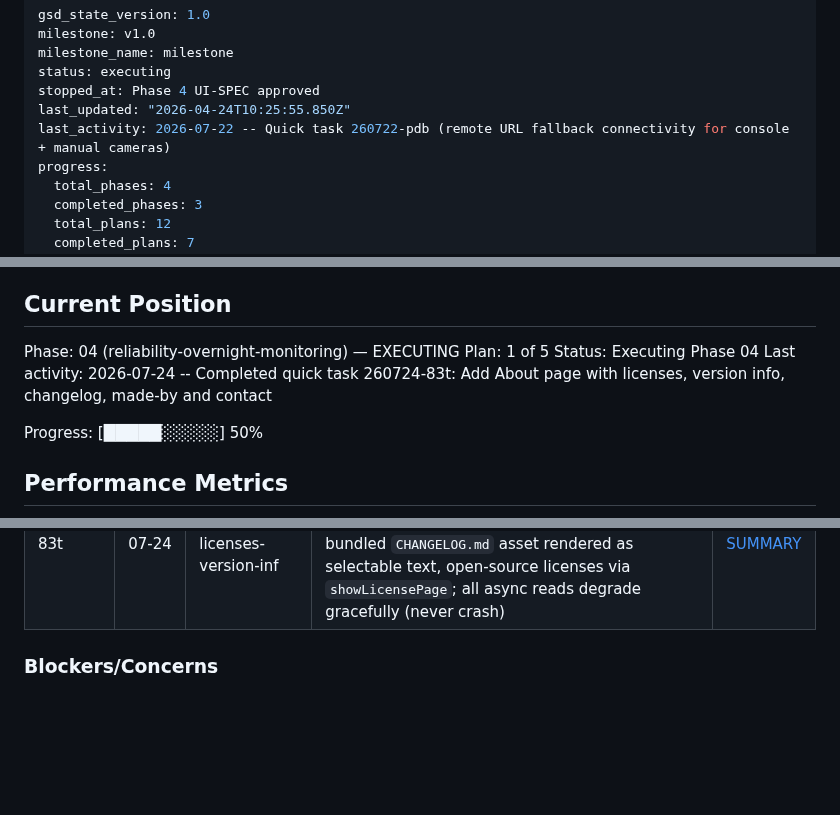
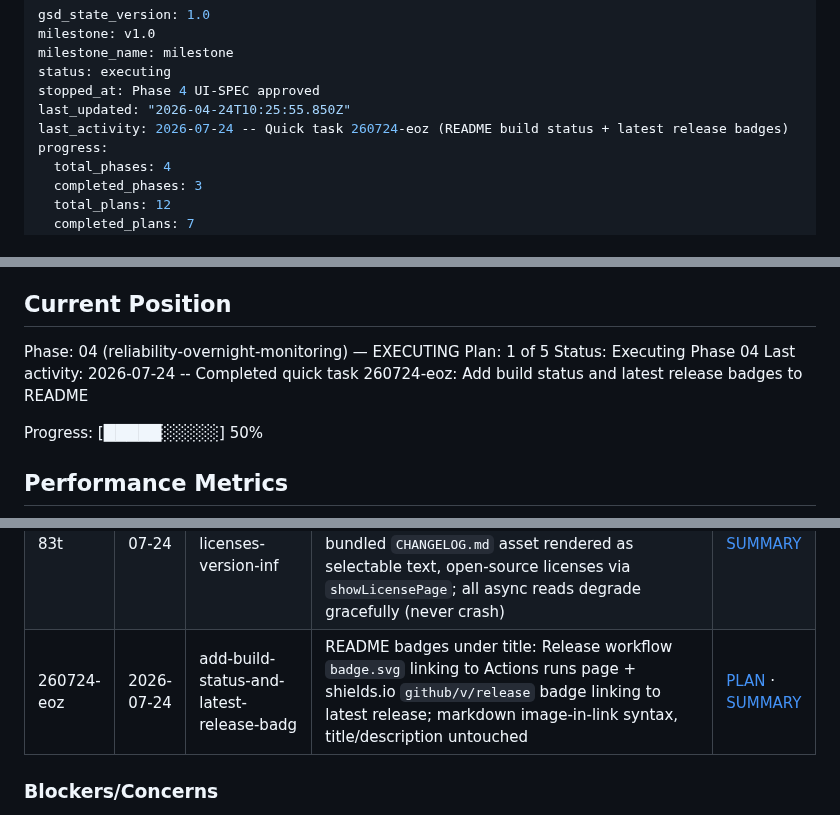
Before and after one commit to fvoska/rtsp-mixer, a Markdown page: .planning/STATE.md, 3 parts joined by grey strips. GitHub-like rendering; blank space fills up the shorter version.

```diff
--- a/.planning/STATE.md
+++ b/.planning/STATE.md
@@ -5,7 +5,7 @@ milestone_name: milestone
 status: executing
 stopped_at: Phase 4 UI-SPEC approved
 last_updated: "2026-04-24T10:25:55.850Z"
-last_activity: 2026-07-22 -- Quick task 260722-pdb (remote URL fallback connectivity for console + manual cameras)
+last_activity: 2026-07-24 -- Quick task 260724-eoz (README build status + latest release badges)
 progress:
   total_phases: 4
   completed_phases: 3
@@ -28,7 +28,7 @@ See: .planning/PROJECT.md (updated 2026-04-01)
 Phase: 04 (reliability-overnight-monitoring) — EXECUTING
 Plan: 1 of 5
 Status: Executing Phase 04
-Last activity: 2026-07-24 -- Completed quick task 260724-83t: Add About page with licenses, version info, changelog, made-by and contact
+Last activity: 2026-07-24 -- Completed quick task 260724-eoz: Add build status and latest release badges to README
 
 Progress: [█████░░░░░] 50%
 
@@ -104,6 +104,7 @@ None yet.
 | 260723-pki | 2026-07-23 | strengthen-claude-md-pr-title-descriptio | Rework CLAUDE.md "Never accept GitHub's auto-generated PR title" bullet into a 5-step "Creating a PR" procedure: review all branch commits (`git log --oneline main..HEAD`) before composing, title = Conventional Commits line for the OVERALL change (never the first pre-dispatch `docs:` plan commit), description summarizes the whole diff, always pass explicit title+body to `gh pr create`/MCP `create_pull_request`, fix already-opened PRs via `gh pr edit` | [PLAN](quick/260723-pki-strengthen-claude-md-pr-title-descriptio/260723-pki-PLAN.md) · [SUMMARY](quick/260723-pki-strengthen-claude-md-pr-title-descriptio/260723-pki-SUMMARY.md) |
 | 260723-sph | 2026-07-23 | redesign-spl-indicator-absolute-realtime | SPL indicator redesign: level bar now shows absolute pseudo-SPL from encoded `audio-bitrate` (log mapping 2→96 kbps via pure `audio_level_meter.dart` helper, pts flow kept for silence only); card outline alpha ∝ recent peak-to-trough variation of that level (baby-cry visualization, EMA `_baselineLevel` removed); new 10 s rolling Audacity-style mirrored `_WaveformChart` (CustomPaint, 20-slot `levelHistory` on `CameraAudioState`) on live cards | [PLAN](quick/260723-sph-redesign-spl-indicator-absolute-realtime/260723-sph-PLAN.md) · [SUMMARY](quick/260723-sph-redesign-spl-indicator-absolute-realtime/260723-sph-SUMMARY.md) |
 | 260724-83t | 2026-07-24 | add-about-page-with-licenses-version-inf | New `/about` page (Help pattern, top-level route above shell + Settings ListTile entry): runtime version via explicit `package_info_plus` dep, "Made by Filip Voska" + selectable contact email, bundled `CHANGELOG.md` asset rendered as selectable text, open-source licenses via `showLicensePage`; all async reads degrade gracefully (never crash) | [PLAN](quick/260724-83t-add-about-page-with-licenses-version-inf/260724-83t-PLAN.md) · [SUMMARY](quick/260724-83t-add-about-page-with-licenses-version-inf/260724-83t-SUMMARY.md) |
+| 260724-eoz | 2026-07-24 | add-build-status-and-latest-release-badg | README badges under title: Release workflow `badge.svg` linking to Actions runs page + shields.io `github/v/release` badge linking to latest release; markdown image-in-link syntax, title/description untouched | [PLAN](quick/260724-eoz-add-build-status-and-latest-release-badg/260724-eoz-PLAN.md) · [SUMMARY](quick/260724-eoz-add-build-status-and-latest-release-badg/260724-eoz-SUMMARY.md) |
 
 ### Blockers/Concerns
 
```
Also changed, not shown: 2 other files.
